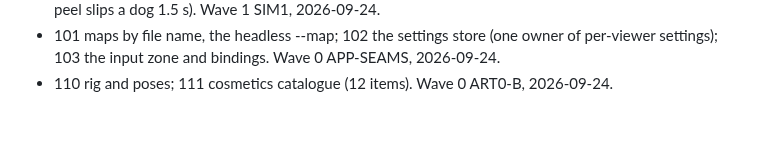
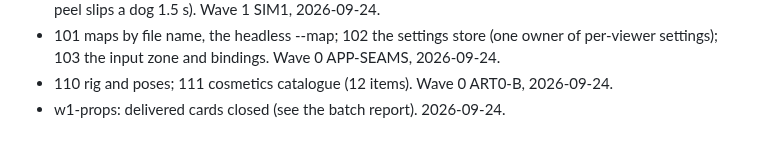
Before and after one commit to Diakov94/Not-the-Time-for-Fish, a Markdown page: tasks/DONE.md, the part around the change. Drawn GitHub-style.

Commit message:
Record w1-props in DONE
Co-Authored-By: Claude Opus 5.5 (1M context) <noreply@anthropic.com>

```diff
--- a/tasks/DONE.md
+++ b/tasks/DONE.md
@@ -89,3 +89,4 @@
 - 128 map in the round table; 129 water bomb (soaks: a wet cat pings for 20 s); 130 slip trap (a banana peel slips a dog 1.5 s). Wave 1 SIM1, 2026-09-24.
 - 101 maps by file name, the headless --map; 102 the settings store (one owner of per-viewer settings); 103 the input zone and bindings. Wave 0 APP-SEAMS, 2026-09-24.
 - 110 rig and poses; 111 cosmetics catalogue (12 items). Wave 0 ART0-B, 2026-09-24.
+- w1-props: delivered cards closed (see the batch report). 2026-09-24.
```
